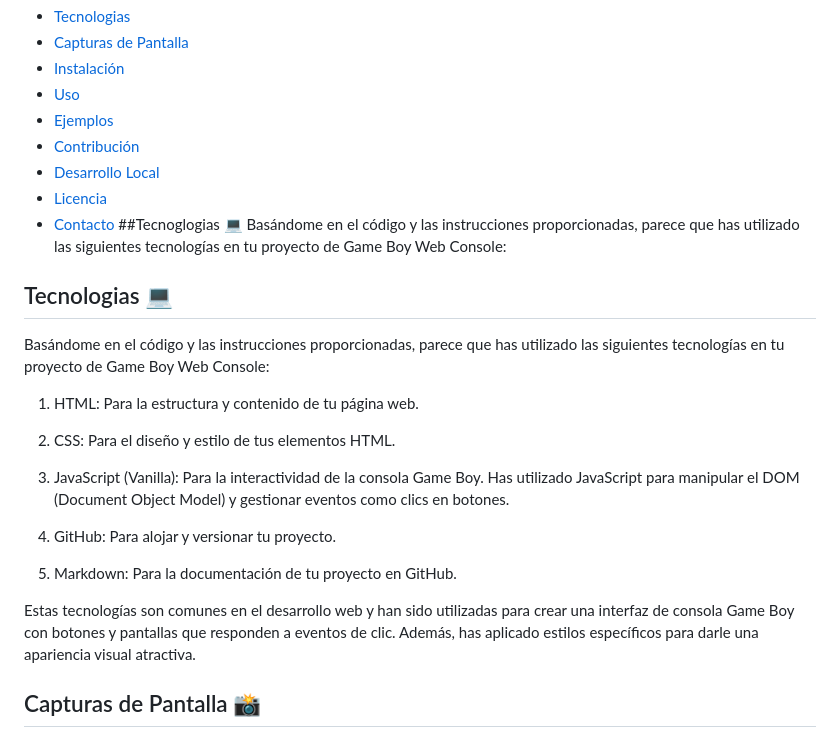
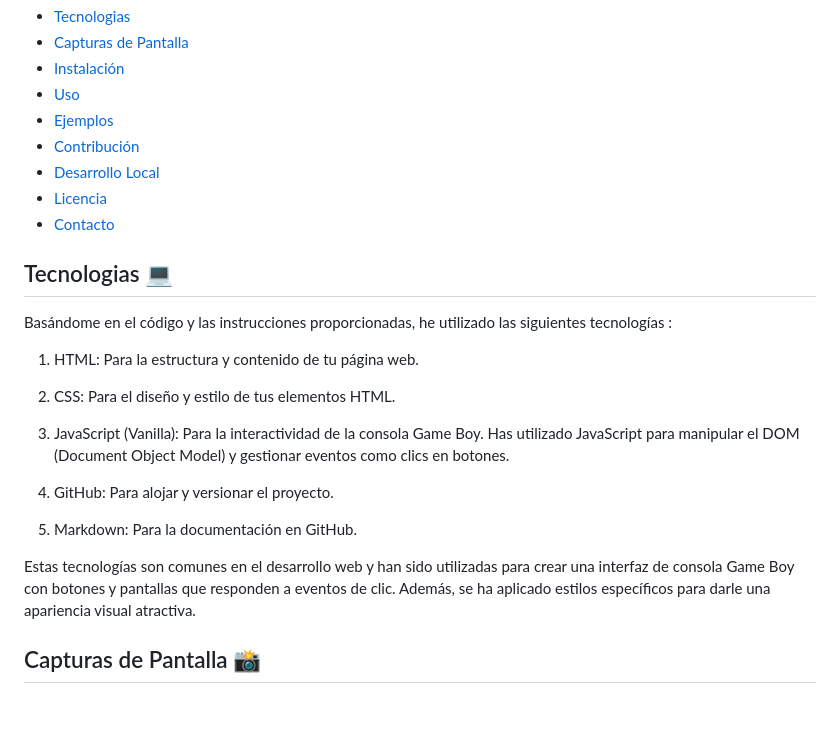
Before and after one commit to Jahirtoloza14/PROYECTO-2-GAMEBOY, a Markdown page: README.MD, the part around the change. GitHub-like rendering; blank space fills up the shorter version.

```diff
--- a/README.MD
+++ b/README.MD
@@ -19,13 +19,12 @@ Este proyecto se presenta como una oportunidad para aplicar conceptos avanzados
 - [Desarrollo Local](#desarrollo-local)
 - [Licencia](#licencia)
 - [Contacto](#contacto)
-##Tecnoglogias 💻
-Basándome en el código y las instrucciones proporcionadas, parece que has utilizado las siguientes tecnologías en tu proyecto de Game Boy Web Console:
+
 
 
 
 ## Tecnologias 💻
-Basándome en el código y las instrucciones proporcionadas, parece que has utilizado las siguientes tecnologías en tu proyecto de Game Boy Web Console:
+Basándome en el código y las instrucciones proporcionadas, he utilizado las siguientes tecnologías :
 
 
 1. HTML: Para la estructura y contenido de tu página web.
@@ -34,11 +33,11 @@ Basándome en el código y las instrucciones proporcionadas, parece que has util
 
 3. JavaScript (Vanilla): Para la interactividad de la consola Game Boy. Has utilizado JavaScript para manipular el DOM (Document Object Model) y gestionar eventos como clics en botones.
 
-4. GitHub: Para alojar y versionar tu proyecto.
+4. GitHub: Para alojar y versionar el proyecto.
 
-5. Markdown: Para la documentación de tu proyecto en GitHub.
+5. Markdown: Para la documentación en GitHub.
 
-Estas tecnologías son comunes en el desarrollo web y han sido utilizadas para crear una interfaz de consola Game Boy con botones y pantallas que responden a eventos de clic. Además, has aplicado estilos específicos para darle una apariencia visual atractiva.
+Estas tecnologías son comunes en el desarrollo web y han sido utilizadas para crear una interfaz de consola Game Boy con botones y pantallas que responden a eventos de clic. Además, se ha aplicado estilos específicos para darle una apariencia visual atractiva.
 ## Capturas de Pantalla 📸
 inicio
 ![inicio](./imagenes/pantallazo1.png)
```
